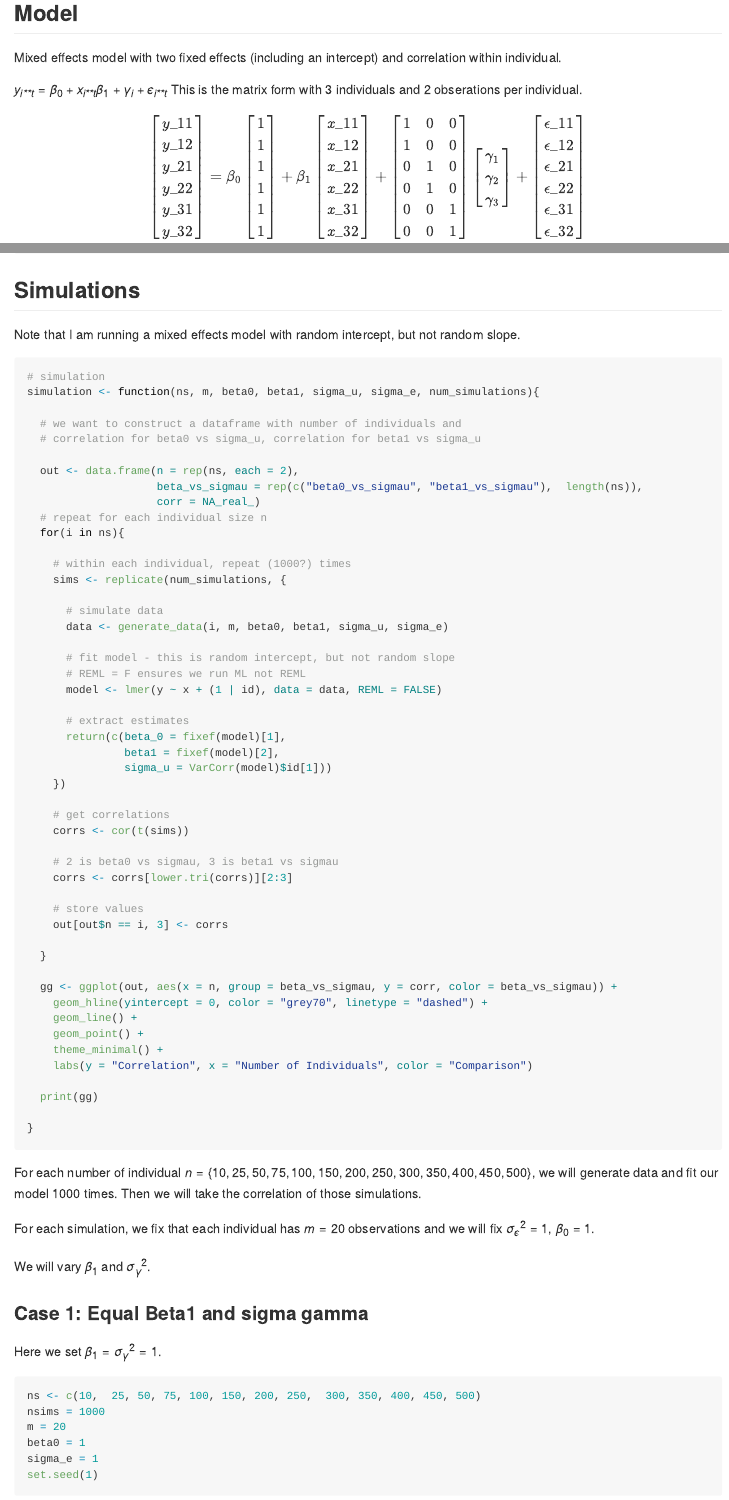
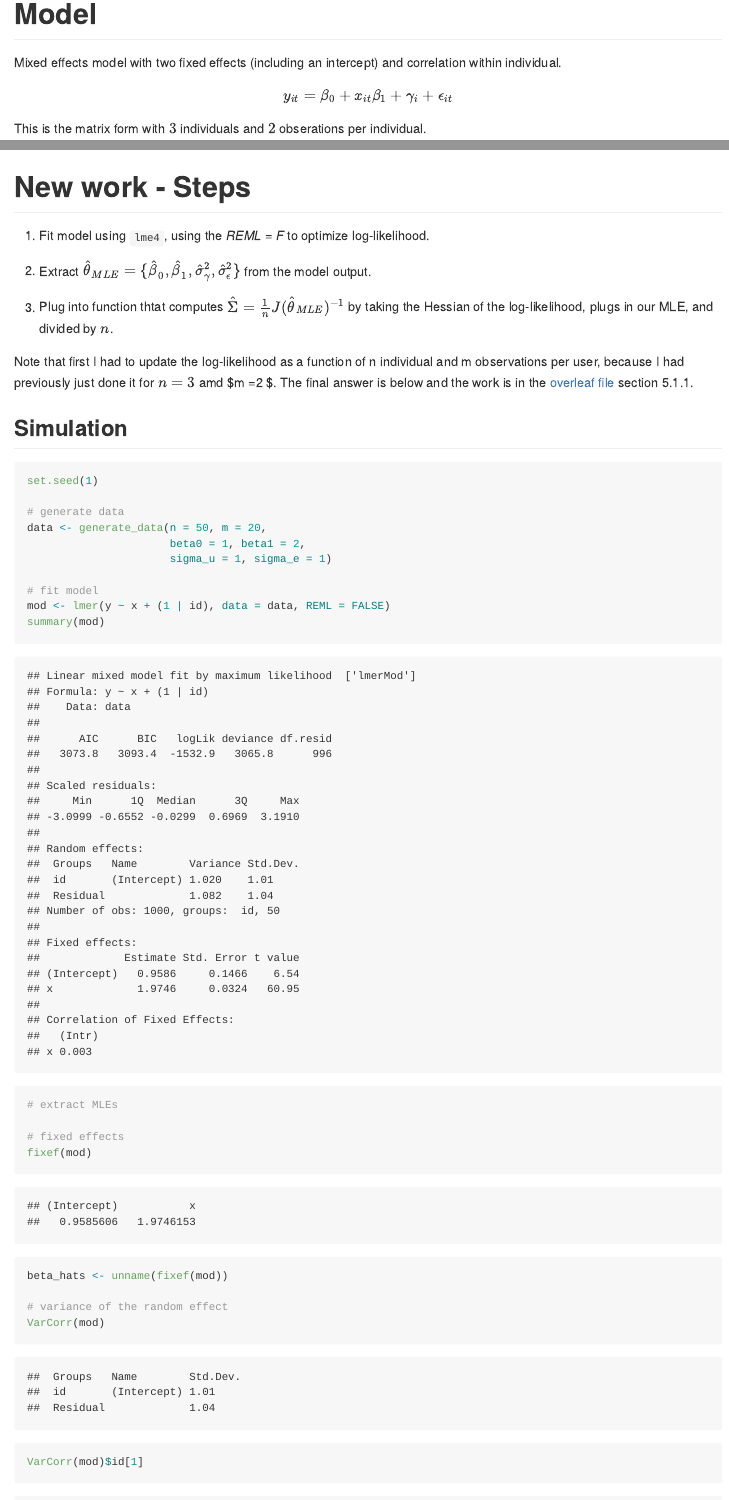
Before and after one commit to scmcdonald/mixedeffects, an R Markdown document (mixedeffectsmodels.Rmd): the page in a window 1100 px wide, from 30 px down before the commit and from 170 px down after it, so that both start at the same text, and a second part further down, joined at a grey line. The pictures show the output file mixedeffectsmodels.md that the author committed with the source, drawn offline in the style of GitHub.

Commit message:
using the observed information estimator, derivatives

````diff
--- a/mixedeffectsmodels.Rmd
+++ b/mixedeffectsmodels.Rmd
@@ -1,6 +1,6 @@
 ---
 title: "Checking Mixed Effects Model"
-output: html_document
+output: github_document
 date: "2024-07-01"
 ---
 
@@ -13,7 +14,10 @@ knitr::opts_chunk$set(echo = TRUE)
 ```
 
 
-## Model
+
+
+
+# Model
 
 Mixed effects model with two fixed effects (including an intercept) and correlation within individual.
 
@@ -141,6 +145,14 @@ generate_data(n = 3, m = 2, beta0 = 1, beta1 = 2, sigma_u = 1, sigma_e = 1)
 ```
 
 
-## Simulations
+# New work - Steps
 
-Note that I am running a mixed effects model with random intercept, but not random slope.
+1. Fit model using `lme4`, using the _REML = F_ to optimize log-likelihood.
+
+2. Extract $\hat{\theta}_{MLE} = \{\hat{\beta}_0, \hat{\beta}_1, \hat{\sigma}_{\gamma}^2, \hat{\sigma}_{\epsilon}^2\}$ from the model output.
+
+3. Plug into function thtat computes $\hat{\Sigma} = \frac{1}{n} J(\hat\theta_{MLE})^{-1}$ by taking the Hessian of the log-likelihood, plugs in our MLE, and divided by $n$.
+
+Note that first I had to update the log-likelihood as a function of n individual and m observations per user, because I had previously just done it for $n = 3$ amd $m =2 $. The final answer is below and the work is in the [overleaf file](https://www.overleaf.com/read/jmnzvhwsnwqq#81156c) section 5.1.1.
+
+\begin{align*}
@@ -147,23 +163,23 @@ Note that I am running a mixed effects model with random intercept, but not rand
+## Simulation
 
 ```{r}
-# simulation
-simulation <- function(ns, m, beta0, beta1, sigma_u, sigma_e, num_simulations){
+set.seed(1)
 
-  # we want to construct a dataframe with number of individuals and
-  # correlation for beta0 vs sigma_u, correlation for beta1 vs sigma_u
+# generate data
+data <- generate_data(n = 50, m = 20,
+                      beta0 = 1, beta1 = 2,
+                      sigma_u = 1, sigma_e = 1)
 
-  out <- data.frame(n = rep(ns, each = 2),
-                    beta_vs_sigmau = rep(c("beta0_vs_sigmau", "beta1_vs_sigmau"),  length(ns)),
-                    corr = NA_real_)
-  # repeat for each individual size n
-  for(i in ns){
+# fit model
+mod <- lmer(y ~ x + (1 | id), data = data, REML = FALSE)
+summary(mod)
 
-    # within each individual, repeat (1000?) times
-    sims <- replicate(num_simulations, {
+# extract MLEs
 
-      # simulate data
-      data <- generate_data(i, m, beta0, beta1, sigma_u, sigma_e)
+# fixed effects
+fixef(mod)
+beta_hats <- unname(fixef(mod))
 
-      # fit model - this is random intercept, but not random slope
-      # REML = F ensures we run ML not REML
-      model <- lmer(y ~ x + (1 | id), data = data, REML = FALSE)
+# variance of the random effect
+VarCorr(mod)
+VarCorr(mod)$id[1]
@@ -170,50 +187,4 @@ simulation <- function(ns, m, beta0, beta1, sigma_u, sigma_e, num_simulations){
 
-      # extract estimates
-      return(c(beta_0 = fixef(model)[1],
-               beta1 = fixef(model)[2],
-               sigma_u = VarCorr(model)$id[1]))
-    })
+# variance of the error
+sigma_e2_hat <- summary(mod)$sigma^2
 
-    # get correlations
-    corrs <- cor(t(sims))
-
-    # 2 is beta0 vs sigmau, 3 is beta1 vs sigmau
-    corrs <- corrs[lower.tri(corrs)][2:3]
-
-    # store values
-    out[out$n == i, 3] <- corrs
-
-  }
-
-  gg <- ggplot(out, aes(x = n, group = beta_vs_sigmau, y = corr, color = beta_vs_sigmau)) +
-    geom_hline(yintercept = 0, color = "grey70", linetype = "dashed") +
-    geom_line() +
-    geom_point() +
-    theme_minimal() +
-    labs(y = "Correlation", x = "Number of Individuals", color = "Comparison")
-
-  print(gg)
-
-}
-```
-
-For each number of individual $n = \{10,  25, 50, 75, 100, 150, 200, 250,  300, 350, 400, 450, 500\}$, we will generate data and fit our model 1000 times. Then we will take the correlation of those simulations.
-
-
-For each simulation, we fix that each individual has $m = 20$ observations and we will fix $\sigma_\epsilon^2 = 1$, $\beta_0 = 1$.
-
-We will vary $\beta_1$ and $\sigma_\gamma^2$.
-
-
-### Case 1: Equal Beta1 and sigma gamma
-
-Here we set $\beta_1 = \sigma^2_\gamma = 1$.
-
-
-```{r}
-ns <- c(10,  25, 50, 75, 100, 150, 200, 250,  300, 350, 400, 450, 500)
-nsims = 1000
-m = 20
-beta0 = 1
-sigma_e = 1
-set.seed(1)
````
Also changed, not shown: mixedeffectsmodels.html (deleted), mixedeffectsmodels.md, mixedeffectsmodels.Rmd (271 more changed lines).
